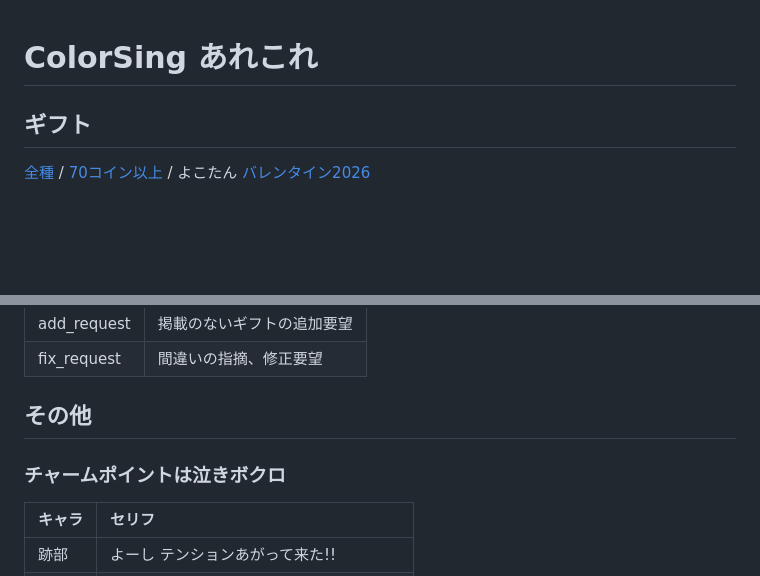
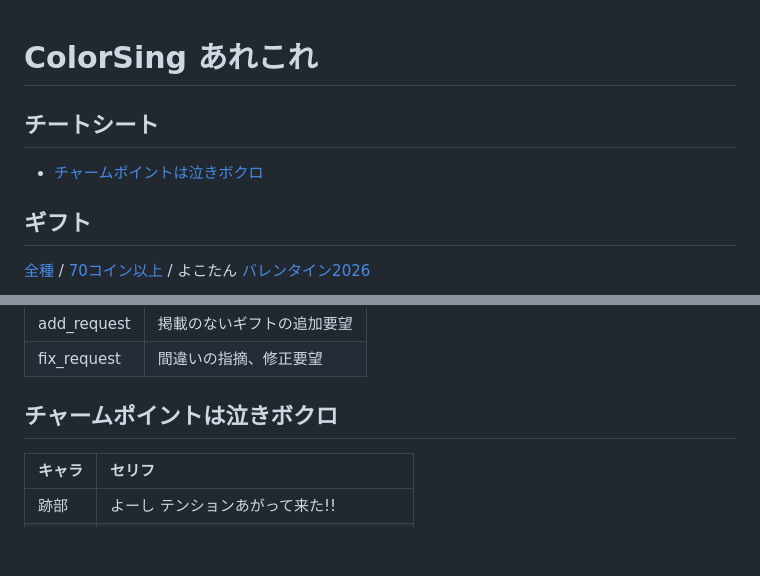
Before and after one commit to pekohitsuji/colorsing, a Markdown page: README.md, 2 parts joined by grey strips. Drawn GitHub-style; blank space fills up the shorter version.

```diff
--- a/README.md
+++ b/README.md
@@ -1,5 +1,9 @@
 <!-- coding: utf-8-unix; mode: markdown -->
 # ColorSing あれこれ
+
+## チートシート
+
+- [チャームポイントは泣きボクロ](#チャームポイントは泣きボクロ)
 
 ## ギフト
 
@@ -71,9 +76,7 @@
 | add_request  | 掲載のないギフトの追加要望 |
 | fix_request  | 間違いの指摘、修正要望     |
 
-## その他
-
-### チャームポイントは泣きボクロ
+## チャームポイントは泣きボクロ
 
 | キャラ | セリフ |
 |:-------|:-------|
```
Also changed, not shown: other parts of README.md (+1 -0 lines), gift-list-effect.md (+4 -2 lines), gift-list.md (+4 -2 lines), img/gift/00300-002.png (added), img/gift/02777-001.png (added), 6 other files.
